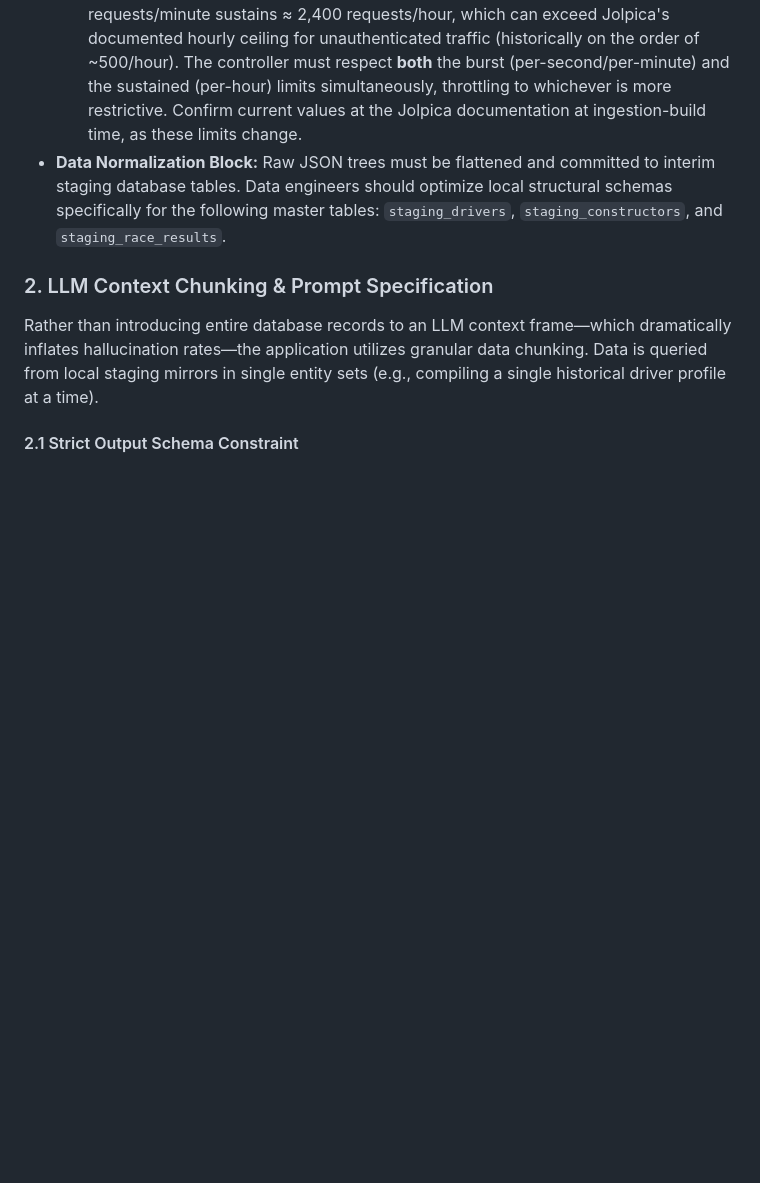
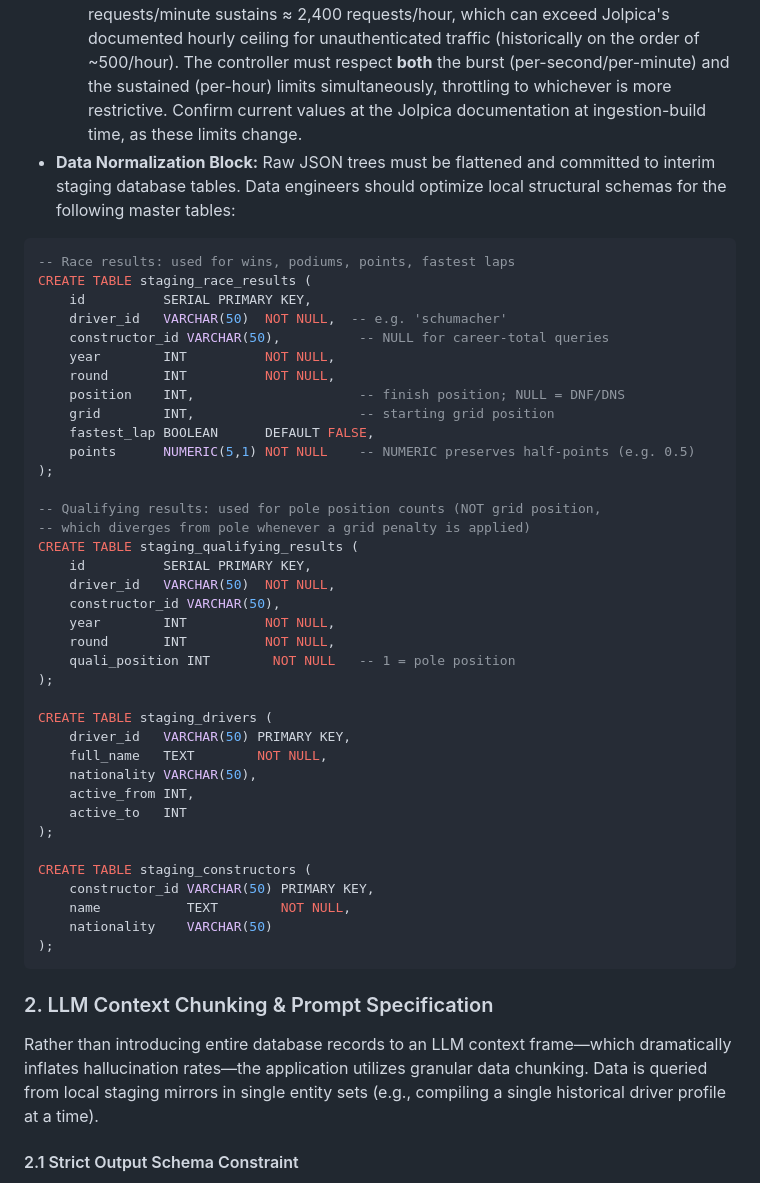
Before and after one commit to technobacon/F1-stats, a Markdown page: docs/TECHNICAL_PIPELINE_SPECS.md, the part around one of its changes. GitHub-like rendering; blank space fills up the shorter version.

````diff
--- a/docs/TECHNICAL_PIPELINE_SPECS.md
+++ b/docs/TECHNICAL_PIPELINE_SPECS.md
@@ -10,7 +10,47 @@ The ingestion pipeline acts as an isolated, asynchronous system responsible for
 - **Endpoint Targeting:** Primary historical extractions must map against the Jolpica F1 API endpoints (e.g., `https://api.jolpi.ca/ergast/f1/drivers/`). Always use `https://`; do not issue ingestion requests over plain `http://`.
 - **Rate-Limit Strategy:** Implement a sliding-window token bucket controller. Violations caught via `429 Too Many Requests` statuses must halt the pipeline for 300 seconds sequentially.
   - **⚠️ Verify against Jolpica's published limits before launch.** A naive cap of 40 requests/minute sustains ≈ 2,400 requests/hour, which can exceed Jolpica's documented hourly ceiling for unauthenticated traffic (historically on the order of ~500/hour). The controller must respect **both** the burst (per-second/per-minute) and the sustained (per-hour) limits simultaneously, throttling to whichever is more restrictive. Confirm current values at the Jolpica documentation at ingestion-build time, as these limits change.
-- **Data Normalization Block:** Raw JSON trees must be flattened and committed to interim staging database tables. Data engineers should optimize local structural schemas specifically for the following master tables: `staging_drivers`, `staging_constructors`, and `staging_race_results`.
+- **Data Normalization Block:** Raw JSON trees must be flattened and committed to interim staging database tables. Data engineers should optimize local structural schemas for the following master tables:
+
+```sql
+-- Race results: used for wins, podiums, points, fastest laps
+CREATE TABLE staging_race_results (
+    id          SERIAL PRIMARY KEY,
+    driver_id   VARCHAR(50)  NOT NULL,  -- e.g. 'schumacher'
+    constructor_id VARCHAR(50),          -- NULL for career-total queries
+    year        INT          NOT NULL,
+    round       INT          NOT NULL,
+    position    INT,                     -- finish position; NULL = DNF/DNS
+    grid        INT,                     -- starting grid position
+    fastest_lap BOOLEAN      DEFAULT FALSE,
+    points      NUMERIC(5,1) NOT NULL    -- NUMERIC preserves half-points (e.g. 0.5)
+);
+
+-- Qualifying results: used for pole position counts (NOT grid position,
+-- which diverges from pole whenever a grid penalty is applied)
+CREATE TABLE staging_qualifying_results (
+    id          SERIAL PRIMARY KEY,
+    driver_id   VARCHAR(50)  NOT NULL,
+    constructor_id VARCHAR(50),
+    year        INT          NOT NULL,
+    round       INT          NOT NULL,
+    quali_position INT        NOT NULL   -- 1 = pole position
+);
+
+CREATE TABLE staging_drivers (
+    driver_id   VARCHAR(50) PRIMARY KEY,
+    full_name   TEXT        NOT NULL,
+    nationality VARCHAR(50),
+    active_from INT,
+    active_to   INT
+);
+
+CREATE TABLE staging_constructors (
+    constructor_id VARCHAR(50) PRIMARY KEY,
+    name           TEXT        NOT NULL,
+    nationality    VARCHAR(50)
+);
+```
 
 ### 2. LLM Context Chunking & Prompt Specification
 Rather than introducing entire database records to an LLM context frame—which dramatically inflates hallucination rates—the application utilizes granular data chunking. Data is queried from local staging mirrors in single entity sets (e.g., compiling a single historical driver profile at a time).
````
Also changed, not shown: other parts of docs/TECHNICAL_PIPELINE_SPECS.md (+36 -23 lines), docs/ARCHITECTURE_BLUEPRINT.md (+15 -0 lines), docs/PRD.md (+4 -4 lines).
